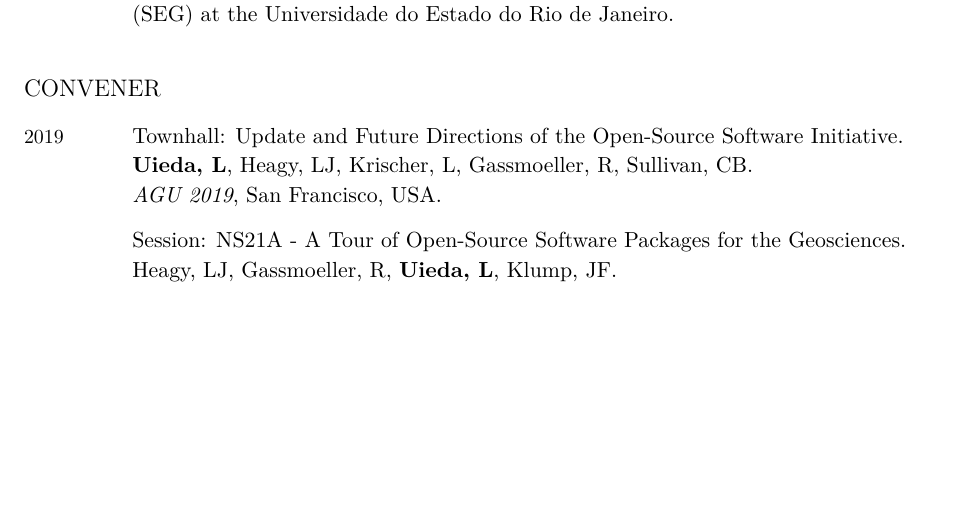
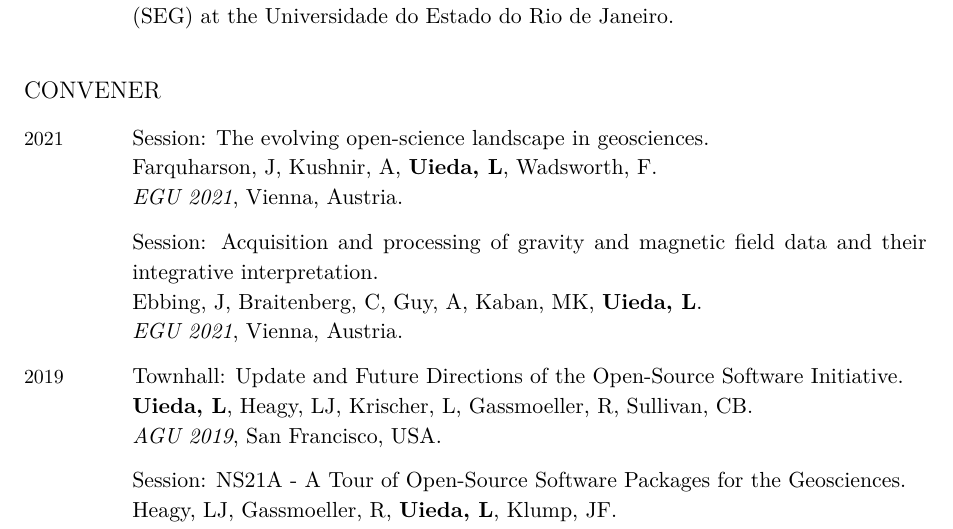
Before and after one commit to leouieda/cv, a LaTeX CV (leonardo_uieda_cv.tex): part of page 10 of 10 before the commit and part of page 10 of 11 after it, cut so that both start at the same text, the shorter picture padded with empty space. Compiled offline with XeLaTeX.

Commit message:
Add EGU2021 sessions

```diff
--- a/leonardo_uieda_cv.tex
+++ b/leonardo_uieda_cv.tex
@@ -100,6 +100,11 @@
 \newcommand{\Shapero}{Shapero, D}
 \newcommand{\Anderson}{Banihirwe, A}
 \newcommand{\Leeman}{Leeman, J}
+\newcommand{\JEbbing}{Ebbing, J}
+\newcommand{\AGuy}{Guy, A}
+\newcommand{\JFarquharson}{Farquharson, J}
+\newcommand{\AKushnir}{Kushnir, A}
+\newcommand{\FWadsworth}{Wadsworth, F}
 
 
 % Template configuration
@@ -1095,6 +1100,21 @@ Journal of Open Source Software
 
 \begin{EntriesTable}
 %\Year{future} &
+\Year{2021} &
+  Session: The evolving open-science landscape in geosciences.
+  \newline
+  \JFarquharson, \AKushnir, \Me, \FWadsworth.
+  \newline
+  \emph{EGU 2021}, Vienna, Austria.
+  \\
+  ~ &
+  Session: Acquisition and processing of gravity and magnetic field data and their
+  integrative interpretation.
+  \newline
+  \JEbbing, \Carla, \AGuy, \MKaban, \Me.
+  \newline
+  \emph{EGU 2021}, Vienna, Austria.
+  \\
 \Year{2019} &
   Townhall: Update and Future Directions of the Open-Source Software Initiative.
   \newline
```
